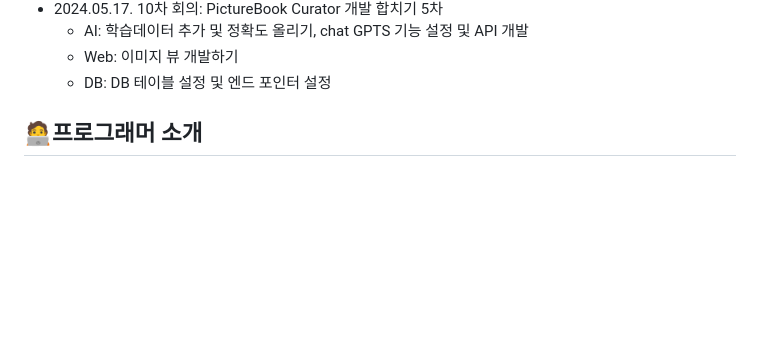
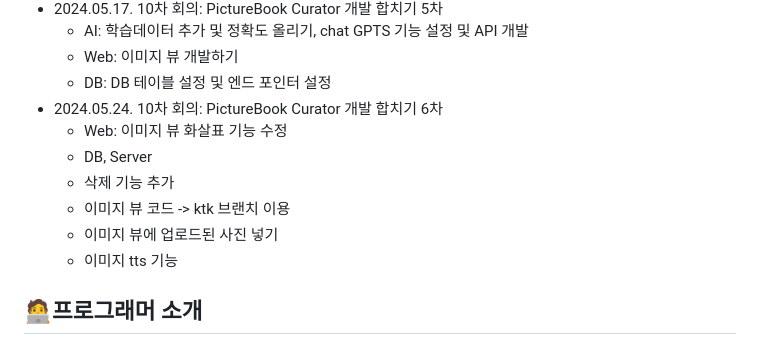
Before and after one commit to GWNU-Capstone-Design/PictureBook_Curator, a Markdown page: README.md, the part around the change. Rendered like a GitHub page; blank space fills up the shorter version.

```diff
--- a/README.md
+++ b/README.md
@@ -52,8 +52,13 @@ GPTs를 활용하여 이미지 내용을 설명하는 시나리오를 생성합
   	- AI: 학습데이터 추가 및 정확도 올리기, chat GPTS 기능 설정 및 API 개발
   	- Web: 이미지 뷰 개발하기
   	- DB: DB 테이블 설정 및 엔드 포인터 설정
-
-
+- 2024.05.24. 10차 회의: PictureBook Curator 개발 합치기 6차
+	- Web: 이미지 뷰 화살표 기능 수정
+   	- DB, Server
+   	- 삭제 기능 추가
+	- 이미지 뷰 코드 -> ktk 브랜치 이용
+	- 이미지 뷰에 업로드된 사진 넣기
+	- 이미지 tts 기능
 
 
 ## 🧑‍💻프로그래머 소개
```
